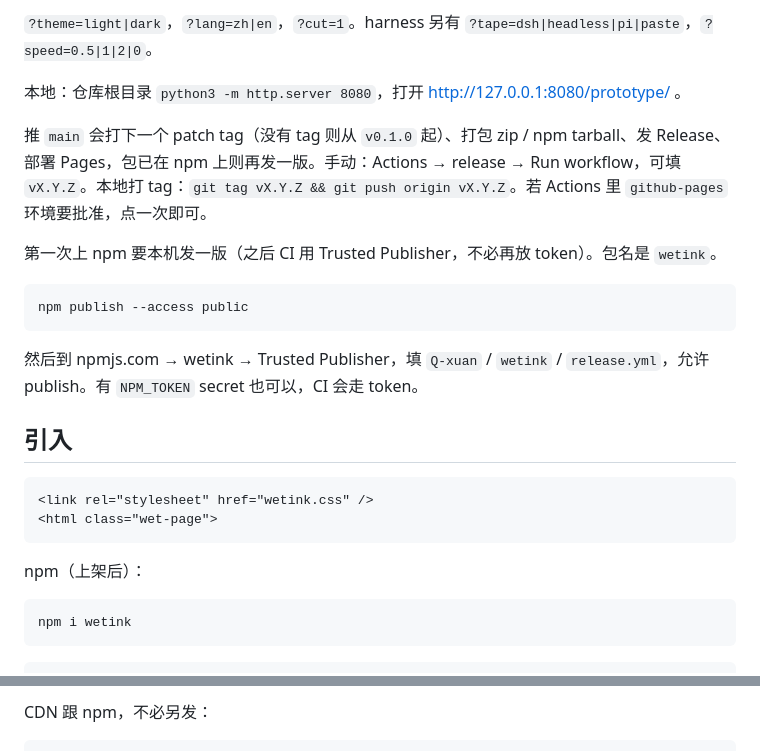
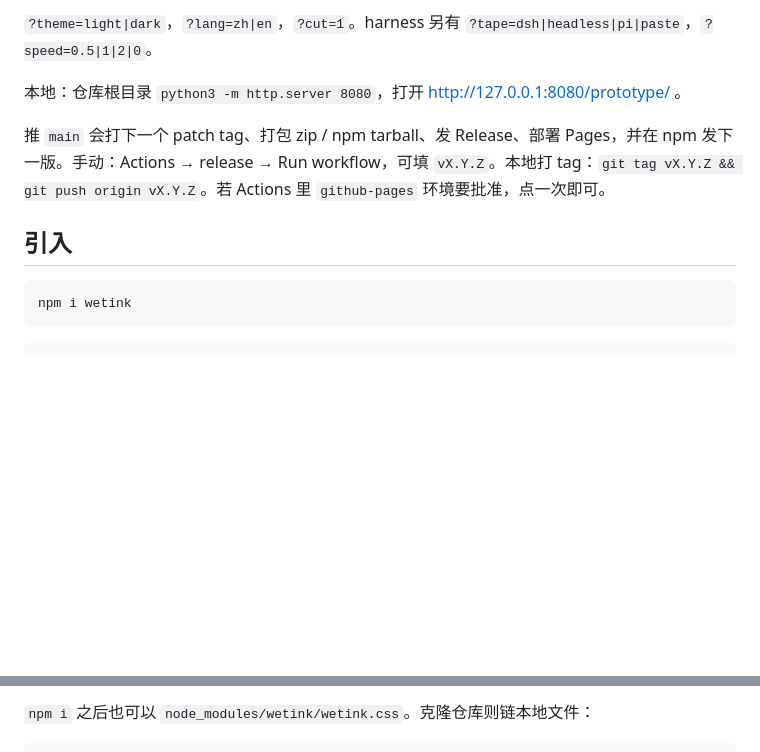
Before and after one commit to Q-xuan/PicoStream, a Markdown page: README.md, 2 parts joined by grey strips. Drawn GitHub-style; blank space fills up the shorter version.

Commit message:
Tell README that wetink is already on npm.
Install now starts with npm i / jsDelivr. Drop first-publish
Trusted Publisher walkthrough and 「上架后」 hedging.

Co-authored-by: pengyu <Q-xuan@users.noreply.github.com>

````diff
--- a/README.md
+++ b/README.md
@@ -18,24 +18,9 @@ GitHub Pages：
 
 本地：仓库根目录 `python3 -m http.server 8080`，打开 http://127.0.0.1:8080/prototype/ 。
 
-推 `main` 会打下一个 patch tag（没有 tag 则从 `v0.1.0` 起）、打包 zip / npm tarball、发 Release、部署 Pages，包已在 npm 上则再发一版。手动：Actions → release → Run workflow，可填 `vX.Y.Z`。本地打 tag：`git tag vX.Y.Z && git push origin vX.Y.Z`。若 Actions 里 `github-pages` 环境要批准，点一次即可。
-
-第一次上 npm 要本机发一版（之后 CI 用 Trusted Publisher，不必再放 token）。包名是 `wetink`。
-
-```
-npm publish --access public
-```
-
-然后到 npmjs.com → wetink → Trusted Publisher，填 `Q-xuan` / `wetink` / `release.yml`，允许 publish。有 `NPM_TOKEN` secret 也可以，CI 会走 token。
+推 `main` 会打下一个 patch tag、打包 zip / npm tarball、发 Release、部署 Pages，并在 npm 发下一版。手动：Actions → release → Run workflow，可填 `vX.Y.Z`。本地打 tag：`git tag vX.Y.Z && git push origin vX.Y.Z`。若 Actions 里 `github-pages` 环境要批准，点一次即可。
 
 ## 引入
-
-```html
-<link rel="stylesheet" href="wetink.css" />
-<html class="wet-page">
-```
-
-npm（上架后）：
 
 ```
 npm i wetink
@@ -46,5 +33,5 @@ npm i wetink
 ```
 
-CDN 跟 npm，不必另发：
+`npm i` 之后也可以 `node_modules/wetink/wetink.css`。克隆仓库则链本地文件：
 
 ```html
````
Also changed, not shown: other parts of README.md (+4 -3 lines).
